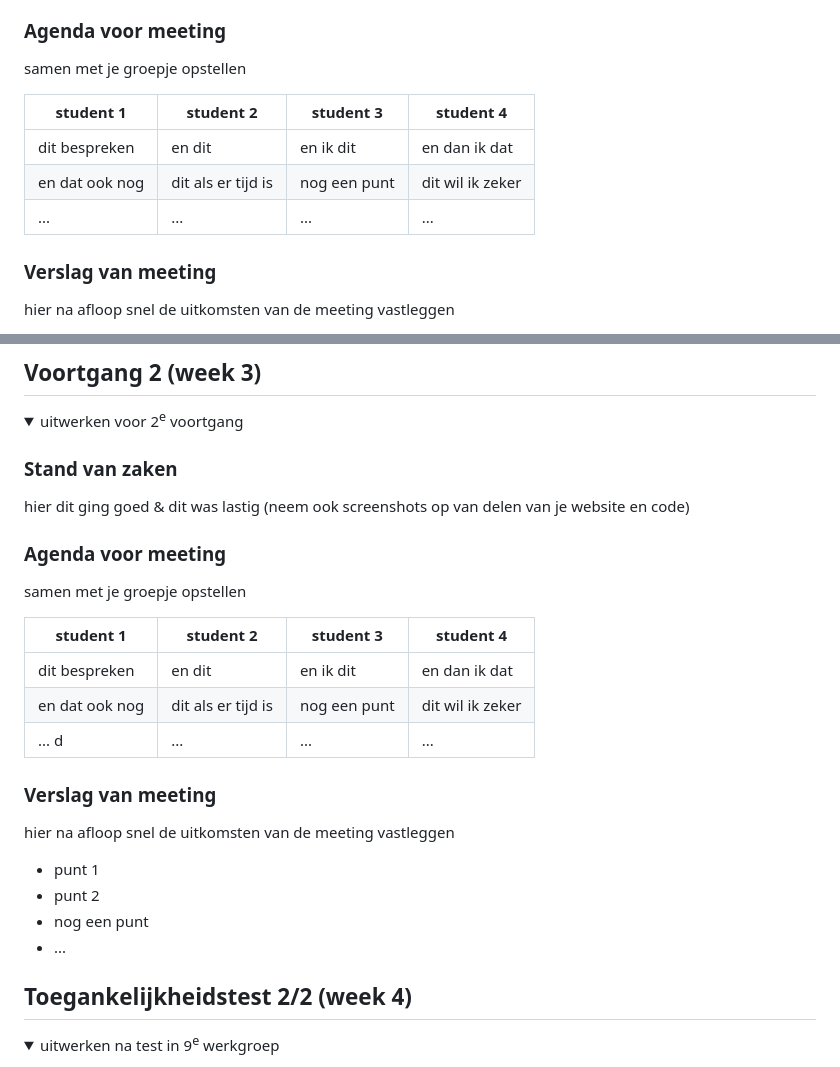
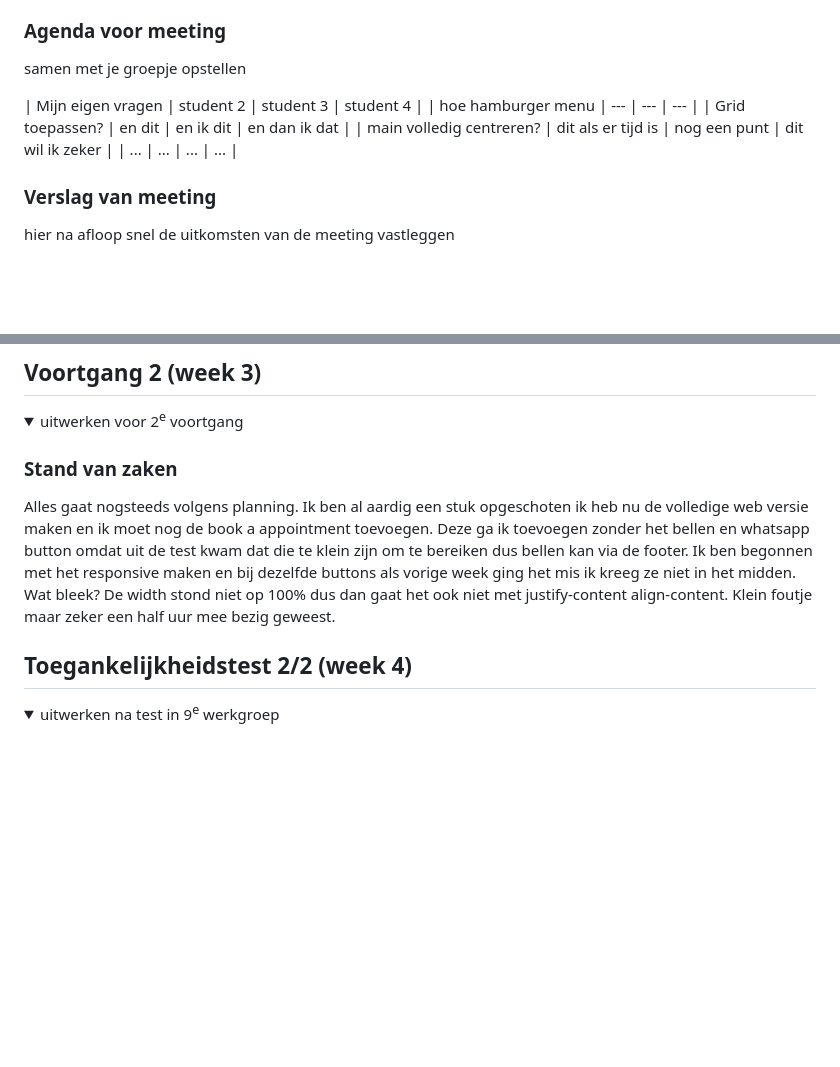
Before and after one commit to marnixvdm/Frontendevelopment, a Markdown page: README.md, 2 parts joined by grey strips. Rendered like a GitHub page; folded sections open; blank space fills up the shorter version.

```diff
--- a/README.md
+++ b/README.md
@@ -93,11 +93,11 @@ Nav maken ging goed. Ik ga later beginnen aan de hamburger menu als ik hem respo
   ### Agenda voor meeting
   samen met je groepje opstellen
 
-  | student 1      | student 2          | student 3    | student 4        |
-  | ---            | ---                | ---          | ---              |
-  | dit bespreken  | en dit             | en ik dit    | en dan ik dat    |
-  | en dat ook nog | dit als er tijd is | nog een punt | dit wil ik zeker |
-  | ...            | ...                | ...          | ...              |
+  | Mijn eigen vragen   | student 2          | student 3    | student 4        |
+  | hoe hamburger menu  | ---                | ---          | ---              |
+  | Grid toepassen?     | en dit             | en ik dit    | en dan ik dat    |
+  | main volledig centreren?  | dit als er tijd is | nog een punt | dit wil ik zeker |
+  | ...                 | ...                | ...          | ...              |
 
 
   ### Verslag van meeting
@@ -120,26 +120,8 @@ Nav maken ging goed. Ik ga later beginnen aan de hamburger menu als ik hem respo
   <summary>uitwerken voor 2<sup>e</sup> voortgang</summary>
 
   ### Stand van zaken
-  hier dit ging goed & dit was lastig (neem ook screenshots op van delen van je website en code)
+Alles gaat nogsteeds volgens planning. Ik ben al aardig een stuk opgeschoten ik heb nu de volledige web versie maken en ik moet nog de book a appointment toevoegen. Deze ga ik toevoegen zonder het bellen en whatsapp button omdat uit de test kwam dat die te klein zijn om te bereiken dus bellen kan via de footer. <image src="readme-images/tussenstand.png"> Ik ben begonnen met het responsive maken en bij dezelfde buttons als vorige week ging het mis ik kreeg ze niet in het midden. Wat bleek? De width stond niet op 100% dus dan gaat het ook niet met justify-content align-content. Klein foutje maar zeker een half uur mee bezig geweest.
 
-
-  ### Agenda voor meeting
-  samen met je groepje opstellen
-
-  | student 1      | student 2          | student 3    | student 4        |
-  | ---            | ---                | ---          | ---              |
-  | dit bespreken  | en dit             | en ik dit    | en dan ik dat    |
-  | en dat ook nog | dit als er tijd is | nog een punt | dit wil ik zeker |
-  | ...        d    | ...                | ...          | ...              |
-
-
-  ### Verslag van meeting
-  hier na afloop snel de uitkomsten van de meeting vastleggen
-
-  - punt 1
-  - punt 2
-  - nog een punt
-- ...
 
 </details>
 
```
Also changed, not shown: other parts of README.md (+6 -6 lines).
